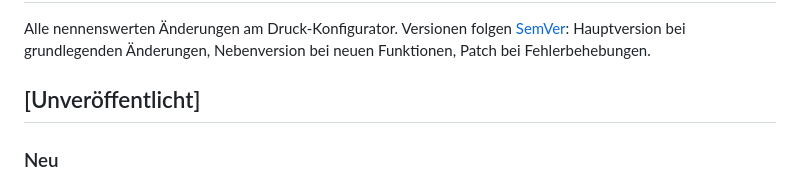
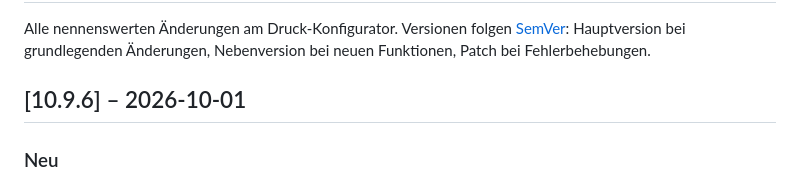
Before and after one commit to TMA84/druck-konfigurator, a Markdown page: CHANGELOG.md, the part around the change. Rendered like a GitHub page.

Commit message:
chore: 10.9.6
Co-Authored-By: Claude Opus 5.5 <noreply@anthropic.com>

```diff
--- a/CHANGELOG.md
+++ b/CHANGELOG.md
@@ -2,7 +2,7 @@
 
 Alle nennenswerten Änderungen am Druck-Konfigurator. Versionen folgen [SemVer](https://semver.org/lang/de/): Hauptversion bei grundlegenden Änderungen, Nebenversion bei neuen Funktionen, Patch bei Fehlerbehebungen.
 
-## [Unveröffentlicht]
+## [10.9.6] – 2026-10-01
 
 ### Neu
 - **Nur 3D-Fortschritt zum Einbetten:** `…/?ansicht=3d` zeigt bildschirmfüllend nur den 3D-Fortschritt des laufenden Drucks – z. B. als Webseiten-Karte im Home-Assistant-Dashboard. Ändert keine gespeicherten Einstellungen, kein Hinweisdialog.
```
